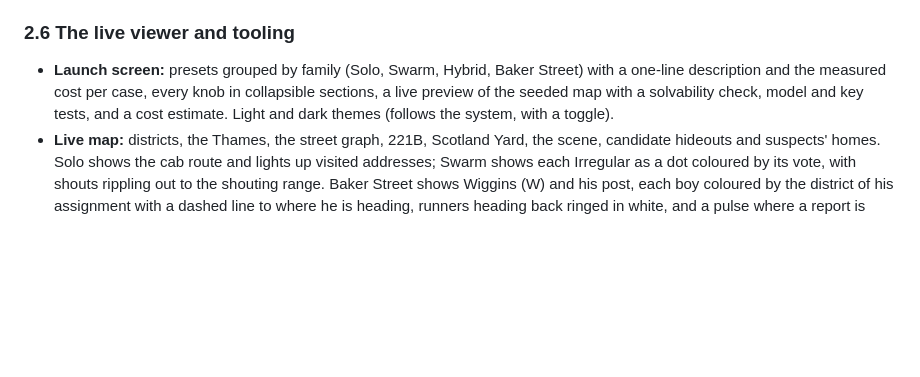
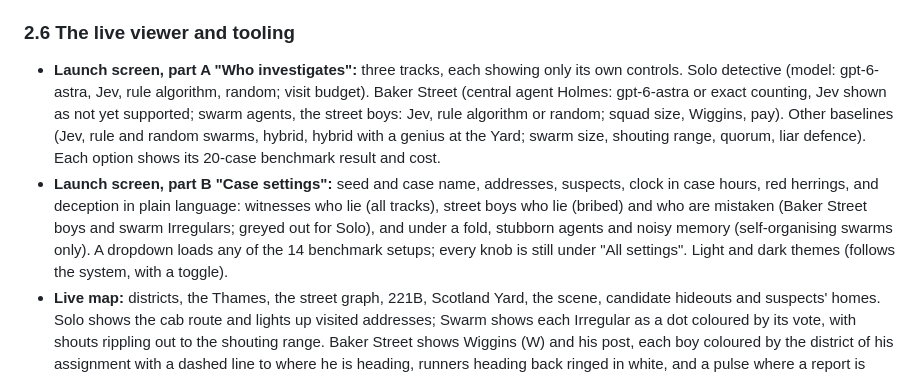
Before and after one commit to lmgame-org/Gaming-JevSwarm, a Markdown page: holmes/docs/the_irregulars_overview.md, the part around the change. GitHub-like rendering; blank space fills up the shorter version.

```diff
--- a/holmes/docs/the_irregulars_overview.md
+++ b/holmes/docs/the_irregulars_overview.md
@@ -172,9 +172,16 @@ waits at Baker Street for them to report. `baker_street` follows that chain of c
 
 ### 2.6 The live viewer and tooling
 
-- **Launch screen:** presets grouped by family (Solo, Swarm, Hybrid, Baker Street) with a one-line description and the
-  measured cost per case, every knob in collapsible sections, a live preview of the seeded map with a solvability check,
-  model and key tests, and a cost estimate. Light and dark themes (follows the system, with a toggle).
+- **Launch screen, part A "Who investigates":** three tracks, each showing only its own controls. Solo detective
+  (model: gpt-6-astra, Jev, rule algorithm, random; visit budget). Baker Street (central agent Holmes: gpt-6-astra or
+  exact counting, Jev shown as not yet supported; swarm agents, the street boys: Jev, rule algorithm or random; squad
+  size, Wiggins, pay). Other baselines (Jev, rule and random swarms, hybrid, hybrid with a genius at the Yard; swarm
+  size, shouting range, quorum, liar defence). Each option shows its 20-case benchmark result and cost.
+- **Launch screen, part B "Case settings":** seed and case name, addresses, suspects, clock in case hours, red
+  herrings, and deception in plain language: witnesses who lie (all tracks), street boys who lie (bribed) and who are
+  mistaken (Baker Street boys and swarm Irregulars; greyed out for Solo), and under a fold, stubborn agents and noisy
+  memory (self-organising swarms only). A dropdown loads any of the 14 benchmark setups; every knob is still under
+  "All settings". Light and dark themes (follows the system, with a toggle).
 - **Live map:** districts, the Thames, the street graph, 221B, Scotland Yard, the scene, candidate hideouts and
   suspects' homes. Solo shows the cab route and lights up visited addresses; Swarm shows each Irregular as a dot
   coloured by its vote, with shouts rippling out to the shouting range. Baker Street shows Wiggins (W) and his post,
```
Also changed, not shown: holmes/docs/viewer_launch.jpg, 7 other files.
